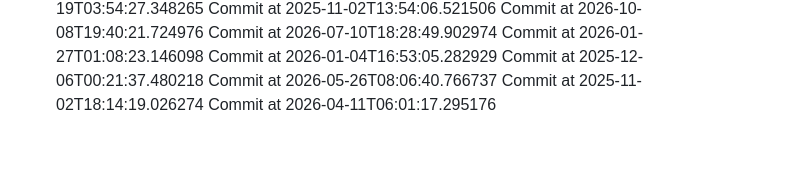
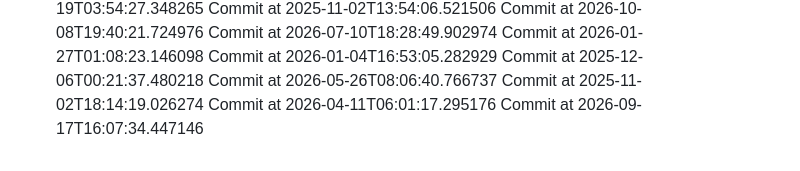
Before and after one commit to AchutaKumar/Shortwire, a Markdown page: README.md, the part around the change. Drawn GitHub-style.

Commit message:
graph-greener!

```diff
--- a/README.md
+++ b/README.md
@@ -133,3 +133,4 @@ Commit at 2025-12-06T00:21:37.480218
 Commit at 2026-05-26T08:06:40.766737
 Commit at 2025-11-02T18:14:19.026274
 Commit at 2026-04-11T06:01:17.295176
+Commit at 2026-09-17T16:07:34.447146
```
